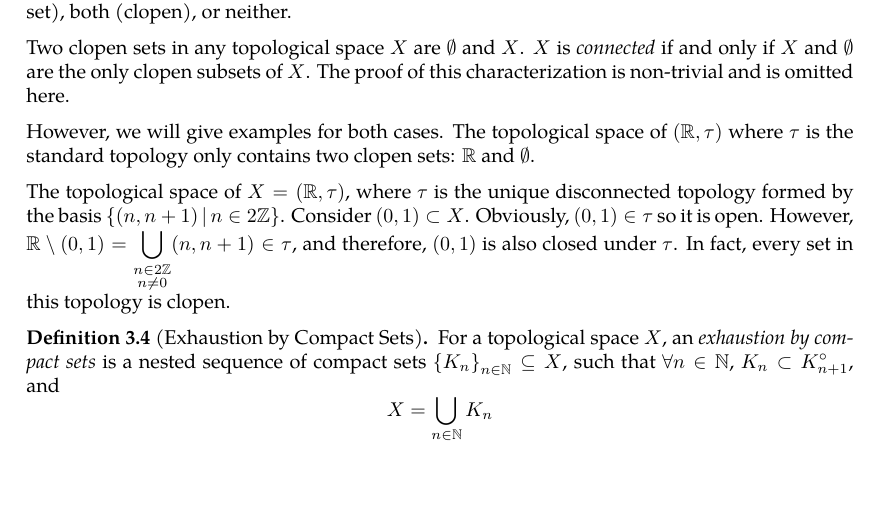
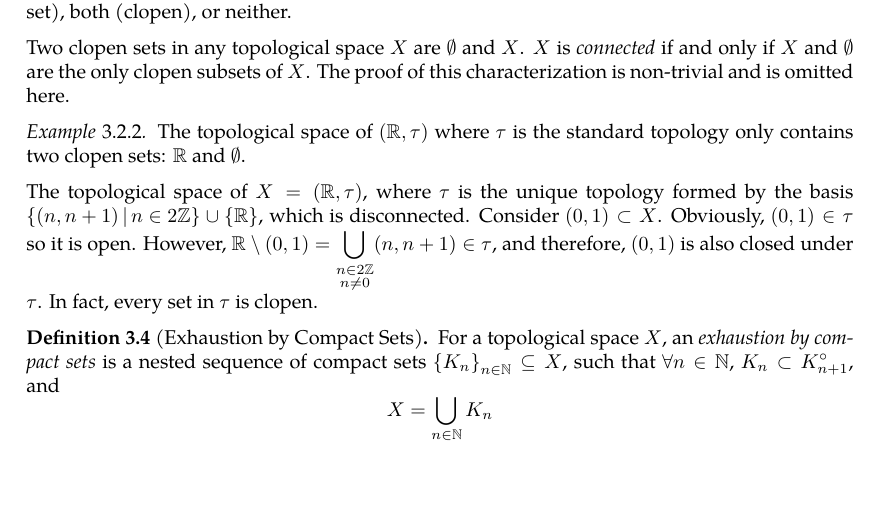
Before and after one commit to slipperking/complex-analysis-latex, a LaTeX document (main.tex): part of page 40 of 51, cut so that both start at the same text. Compiled offline with pdfLaTeX.

Commit message:
overleaf_to_git (Sun Jun  8 14:58:49 2025 -0700): update main.tex from r9078 to r9086

```diff
--- a/main.tex
+++ b/main.tex
@@ -1042,11 +1042,11 @@ In other words, \(\forall B_1,B_2\in\mathcal{B}\), \(\forall x\in B_1\cap B_2\),
 In a topological space \(X\), a subset can either be open, closed (the complement of some open set), both (clopen), or neither.
 
 Two clopen sets in any topological space \(X\) are \(\emptyset\) and \(X\). \(X\) is \textit{connected} if and only if \(X\) and \(\emptyset\) are the only clopen subsets of \(X\). The proof of this characterization is non-trivial and is omitted here.
+\begin{example}
+    The topological space of \((\mathbb{R},\tau)\) where \(\tau\) is the standard topology only contains two clopen sets: \(\mathbb{R}\) and \(\emptyset\).
 
-However, we will give examples for both cases. The topological space of \((\mathbb{R},\tau)\) where \(\tau\) is the standard topology only contains two clopen sets: \(\mathbb{R}\) and \(\emptyset\).
-
-The topological space of \(X=(\mathbb{R},\tau)\), where \(\tau\) is the unique disconnected topology formed by the basis \(\cbraces{(n,n+1)}{n\in 2\mathbb{Z}}\). Consider \((0,1)\subset X\). Obviously, \((0,1)\in\tau\) so it is open. However, \(\mathbb{R}\setminus (0,1)=\bigcup_{\substack{n\in 2\mathbb{Z}\\n\neq 0
-}}(n,n+1)\in\tau\), and therefore, \((0,1)\) is also closed under \(\tau\). In fact, every set in this topology is clopen.
+    The topological space of \(X=(\mathbb{R},\tau)\), where \(\tau\) is the unique topology formed by the basis \(\cbraces{(n,n+1)}{n\in 2\mathbb{Z}}\cup\cbraces{\mathbb{R}}\), which is disconnected. Consider \((0,1)\subset X\). Obviously, \((0,1)\in\tau\) so it is open. However, \(\mathbb{R}\setminus (0,1)=\bigcup_{\substack{n\in 2\mathbb{Z}\\n\neq 0}}(n,n+1)\in\tau\), and therefore, \((0,1)\) is also closed under \(\tau\). In fact, every set in \(\tau\) is clopen.
+\end{example}
 \begin{definition}[Exhaustion by Compact Sets]\label{def:exhaustionbycompactsets}
     For a topological space \(X\), an \textit{exhaustion by compact sets} is a nested sequence of compact sets \(\cbraces{K_n}_{n\in\mathbb{N}}\subseteq X\), such that \(\forall n\in\mathbb{N}\), \(K_n\subset K_{n+1}^\circ\), and \[X=\bigcup_{n\in\mathbb{N}}K_n\]
 \end{definition}
```
